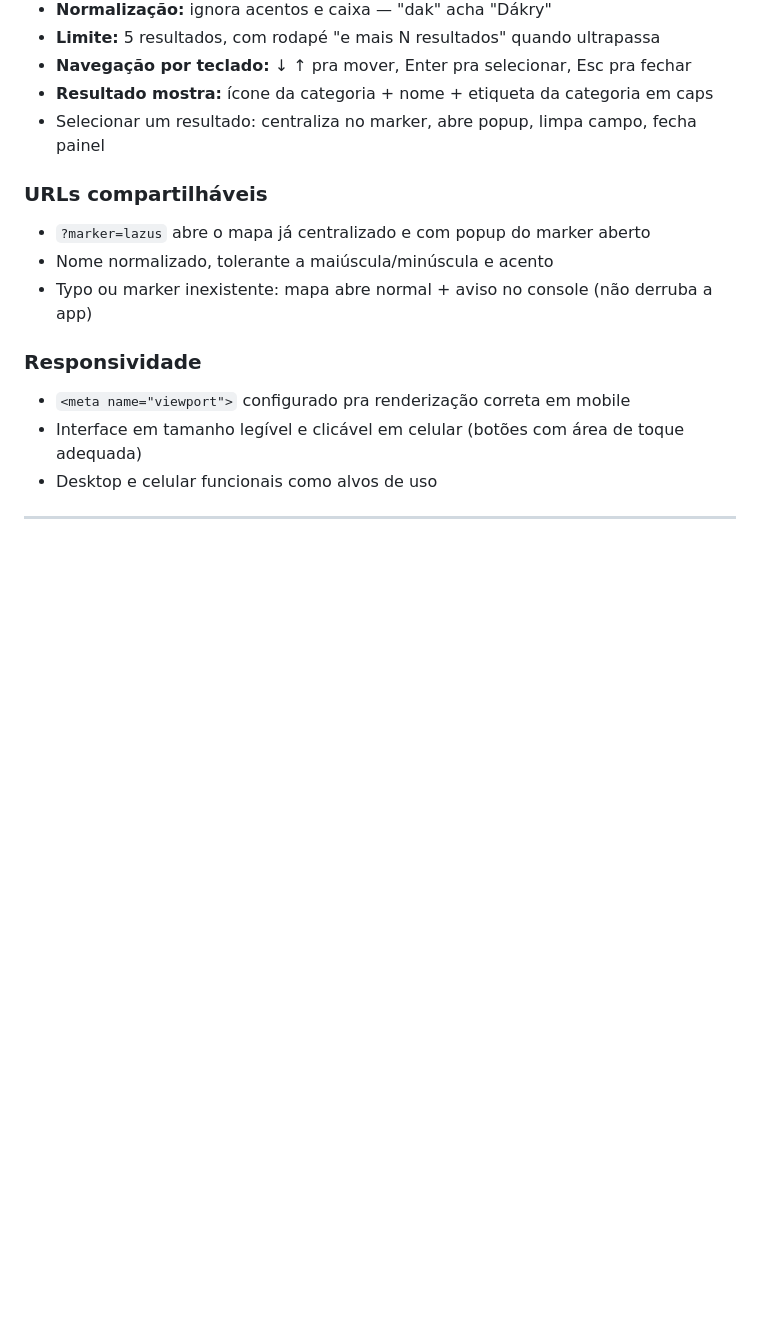
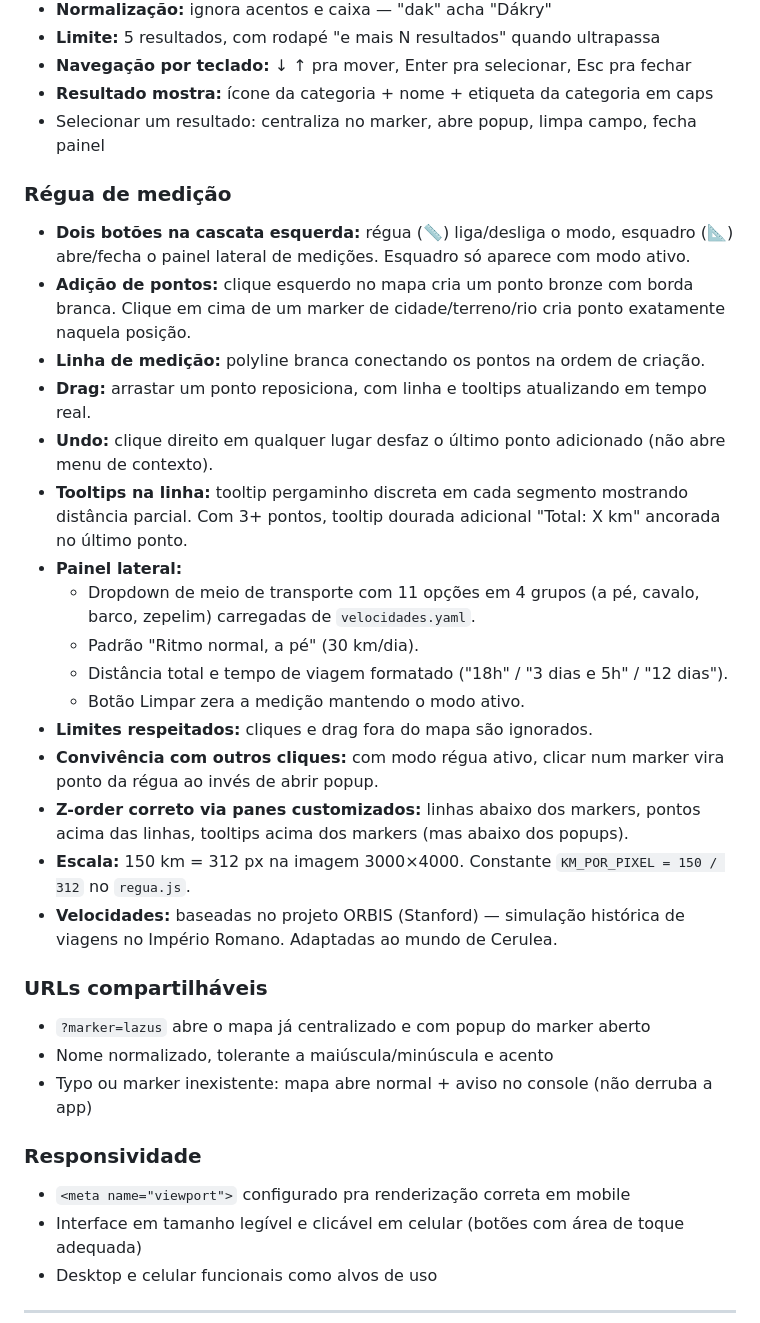
Before and after one commit to Gabinska/CeruleaMap, a Markdown page: README.md, the part around one of its changes. GitHub-like rendering; blank space fills up the shorter version.

```diff
--- a/README.md
+++ b/README.md
@@ -178,6 +163,24 @@ Cada arquivo YAML contém uma lista de markers. Campos do marker:
 - **Resultado mostra:** ícone da categoria + nome + etiqueta da categoria em caps
 - Selecionar um resultado: centraliza no marker, abre popup, limpa campo, fecha painel
 
+### Régua de medição
+- **Dois botões na cascata esquerda:** régua (📏) liga/desliga o modo, esquadro (📐) abre/fecha o painel lateral de medições. Esquadro só aparece com modo ativo.
+- **Adição de pontos:** clique esquerdo no mapa cria um ponto bronze com borda branca. Clique em cima de um marker de cidade/terreno/rio cria ponto exatamente naquela posição.
+- **Linha de medição:** polyline branca conectando os pontos na ordem de criação.
+- **Drag:** arrastar um ponto reposiciona, com linha e tooltips atualizando em tempo real.
+- **Undo:** clique direito em qualquer lugar desfaz o último ponto adicionado (não abre menu de contexto).
+- **Tooltips na linha:** tooltip pergaminho discreta em cada segmento mostrando distância parcial. Com 3+ pontos, tooltip dourada adicional "Total: X km" ancorada no último ponto.
+- **Painel lateral:**
+  - Dropdown de meio de transporte com 11 opções em 4 grupos (a pé, cavalo, barco, zepelim) carregadas de `velocidades.yaml`.
+  - Padrão "Ritmo normal, a pé" (30 km/dia).
+  - Distância total e tempo de viagem formatado ("18h" / "3 dias e 5h" / "12 dias").
+  - Botão Limpar zera a medição mantendo o modo ativo.
+- **Limites respeitados:** cliques e drag fora do mapa são ignorados.
+- **Convivência com outros cliques:** com modo régua ativo, clicar num marker vira ponto da régua ao invés de abrir popup.
+- **Z-order correto via panes customizados:** linhas abaixo dos markers, pontos acima das linhas, tooltips acima dos markers (mas abaixo dos popups).
+- **Escala:** 150 km = 312 px na imagem 3000×4000. Constante `KM_POR_PIXEL = 150 / 312` no `regua.js`.
+- **Velocidades:** baseadas no projeto ORBIS (Stanford) — simulação histórica de viagens no Império Romano. Adaptadas ao mundo de Cerulea.
+
 ### URLs compartilháveis
 - `?marker=lazus` abre o mapa já centralizado e com popup do marker aberto
 - Nome normalizado, tolerante a maiúscula/minúscula e acento
```
Also changed, not shown: other parts of README.md (+100 -71 lines).
